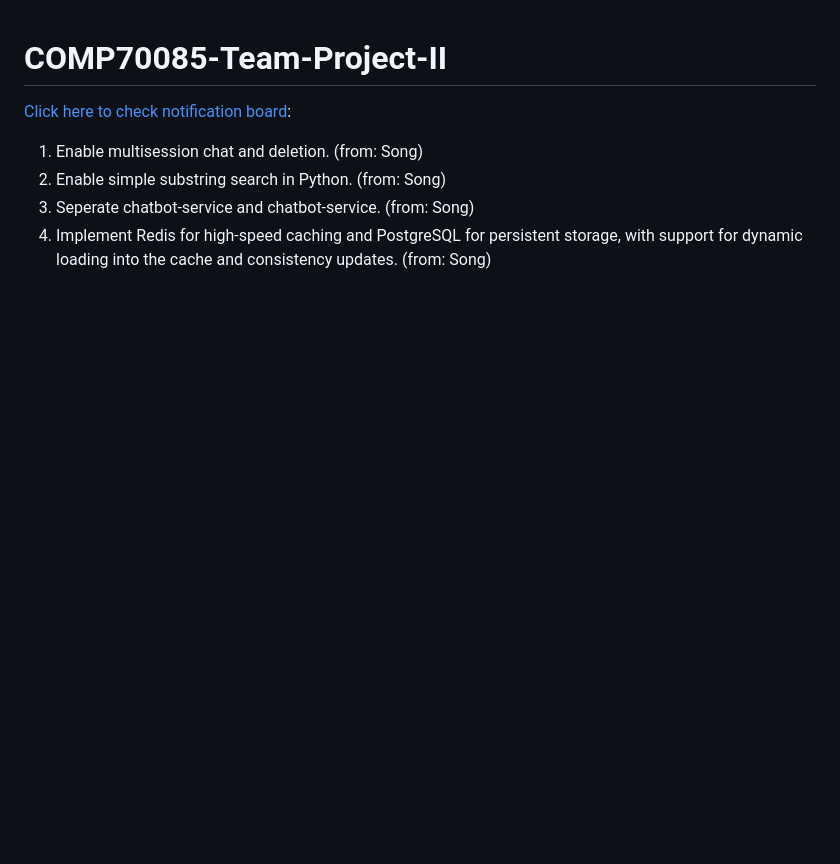
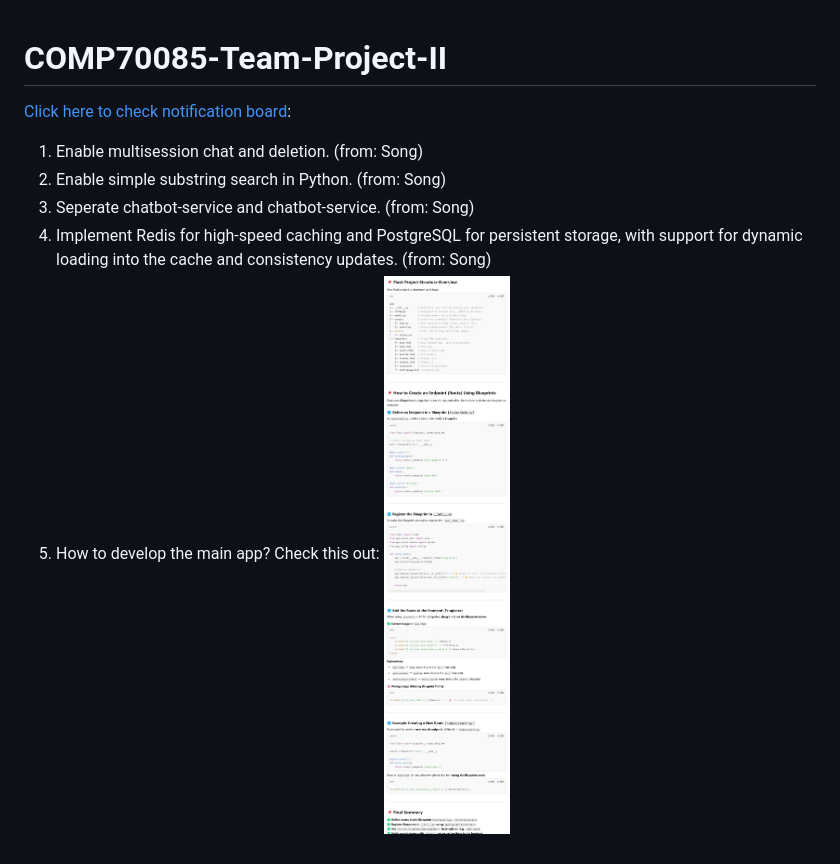
Before and after one commit to Polumm/COMP70085-Team-Project-II, a Markdown page: README.md, the part around the change. GitHub-like rendering; pictures changed too: docs/pics/2025_02_19_125700.jpg (added); blank space fills up the shorter version.

Commit message:
Added instructions.

```diff
--- a/README.md
+++ b/README.md
@@ -5,3 +5,5 @@
 2. Enable simple substring search in Python. (from: Song)
 3. Seperate chatbot-service and chatbot-service. (from: Song)
 4. Implement Redis for high-speed caching and PostgreSQL for persistent storage, with support for dynamic loading into the cache and consistency updates. (from: Song)
+5. How to develop the main app? Check this out:
+![Notifications](docs/pics/2025_02_19_125700.jpg)
```
